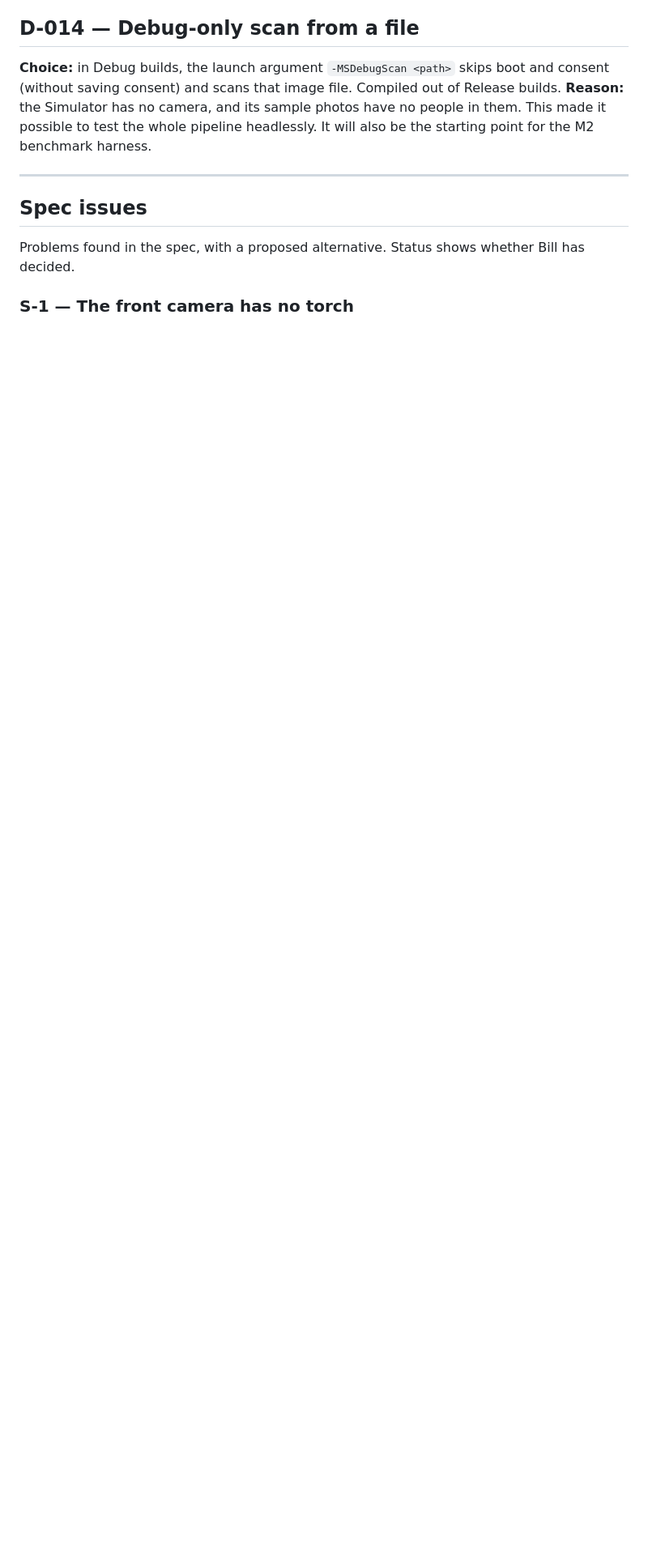
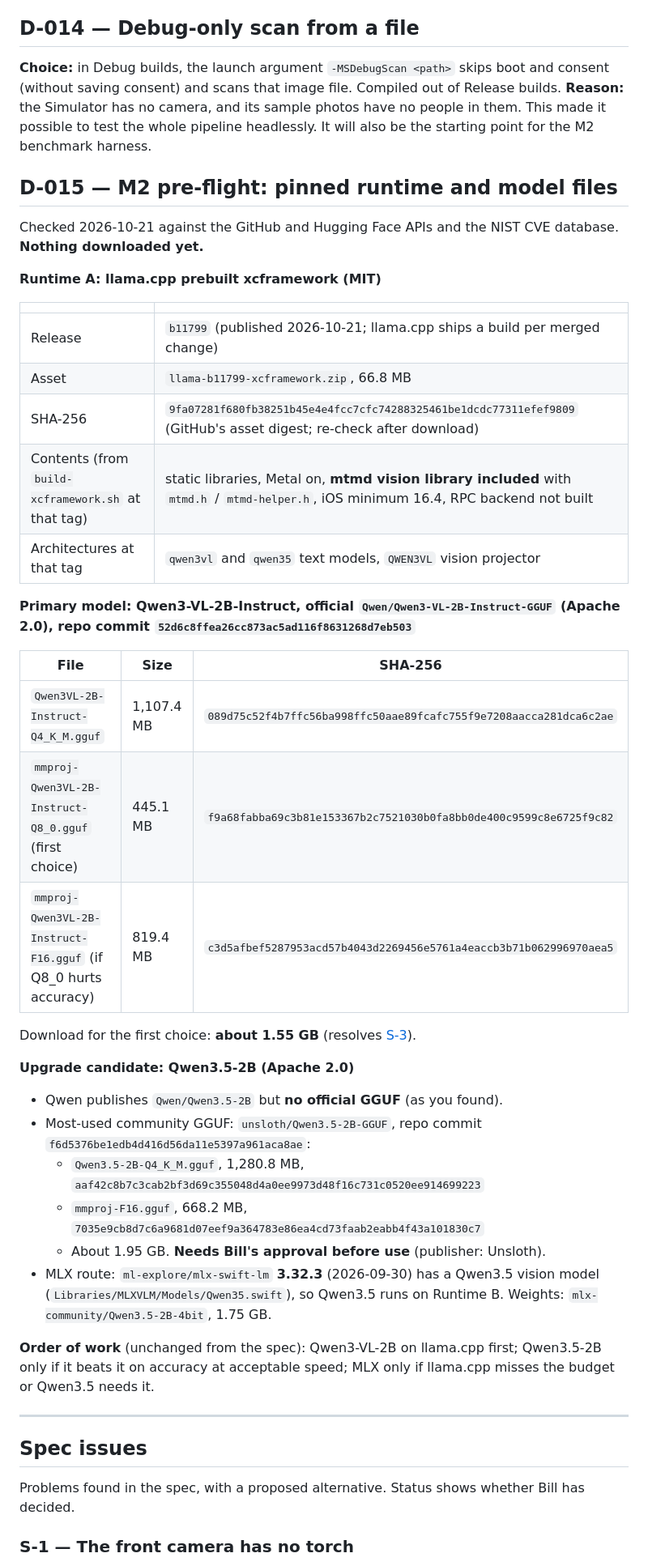
Before and after one commit to BillDX/monster-scanner, a Markdown page: DECISIONS.md, the part around one of its changes. Shown at 81% size. Rendered like a GitHub page; blank space fills up the shorter version.

```diff
--- a/DECISIONS.md
+++ b/DECISIONS.md
@@ -121,6 +121,41 @@ All of this runs on the phone; nothing is stored.
 **Choice:** in Debug builds, the launch argument `-MSDebugScan <path>` skips boot and consent (without saving consent) and scans that image file. Compiled out of Release builds.
 **Reason:** the Simulator has no camera, and its sample photos have no people in them. This made it possible to test the whole pipeline headlessly. It will also be the starting point for the M2 benchmark harness.
 
+## D-015 — M2 pre-flight: pinned runtime and model files <a id="d-015"></a>
+
+Checked 2026-10-21 against the GitHub and Hugging Face APIs and the NIST CVE database. **Nothing downloaded yet.**
+
+**Runtime A: llama.cpp prebuilt xcframework (MIT)**
+
+| | |
+|---|---|
+| Release | `b11799` (published 2026-10-21; llama.cpp ships a build per merged change) |
+| Asset | `llama-b11799-xcframework.zip`, 66.8 MB |
+| SHA-256 | `9fa07281f680fb38251b45e4e4fcc7cfc74288325461be1dcdc77311efef9809` (GitHub's asset digest; re-check after download) |
+| Contents (from `build-xcframework.sh` at that tag) | static libraries, Metal on, **mtmd vision library included** with `mtmd.h` / `mtmd-helper.h`, iOS minimum 16.4, RPC backend not built |
+| Architectures at that tag | `qwen3vl` and `qwen35` text models, `QWEN3VL` vision projector |
+
+**Primary model: Qwen3-VL-2B-Instruct, official `Qwen/Qwen3-VL-2B-Instruct-GGUF` (Apache 2.0), repo commit `52d6c8ffea26cc873ac5ad116f8631268d7eb503`**
+
+| File | Size | SHA-256 |
+|---|---|---|
+| `Qwen3VL-2B-Instruct-Q4_K_M.gguf` | 1,107.4 MB | `089d75c52f4b7ffc56ba998ffc50aae89fcafc755f9e7208aacca281dca6c2ae` |
+| `mmproj-Qwen3VL-2B-Instruct-Q8_0.gguf` (first choice) | 445.1 MB | `f9a68fabba69c3b81e153367b2c7521030b0fa8bb0de400c9599c8e6725f9c82` |
+| `mmproj-Qwen3VL-2B-Instruct-F16.gguf` (if Q8_0 hurts accuracy) | 819.4 MB | `c3d5afbef5287953acd57b4043d2269456e5761a4eaccb3b71b062996970aea5` |
+
+Download for the first choice: **about 1.55 GB** (resolves [S-3](#s-3)).
+
+**Upgrade candidate: Qwen3.5-2B (Apache 2.0)**
+
+- Qwen publishes `Qwen/Qwen3.5-2B` but **no official GGUF** (as you found).
+- Most-used community GGUF: `unsloth/Qwen3.5-2B-GGUF`, repo commit `f6d5376be1edb4d416d56da11e5397a961aca8ae`:
+  - `Qwen3.5-2B-Q4_K_M.gguf`, 1,280.8 MB, `aaf42c8b7c3cab2bf3d69c355048d4a0ee9973d48f16c731c0520ee914699223`
+  - `mmproj-F16.gguf`, 668.2 MB, `7035e9cb8d7c6a9681d07eef9a364783e86ea4cd73faab2eabb4f43a101830c7`
+  - About 1.95 GB. **Needs Bill's approval before use** (publisher: Unsloth).
+- MLX route: `ml-explore/mlx-swift-lm` **3.32.3** (2026-09-30) has a Qwen3.5 vision model (`Libraries/MLXVLM/Models/Qwen35.swift`), so Qwen3.5 runs on Runtime B. Weights: `mlx-community/Qwen3.5-2B-4bit`, 1.75 GB.
+
+**Order of work** (unchanged from the spec): Qwen3-VL-2B on llama.cpp first; Qwen3.5-2B only if it beats it on accuracy at acceptable speed; MLX only if llama.cpp misses the budget or Qwen3.5 needs it.
+
 ---
 
 ## Spec issues
```
Also changed, not shown: other parts of DECISIONS.md (+7 -7 lines), PLAN.md (+5 -2 lines), PROGRESS.md (+20 -0 lines).
